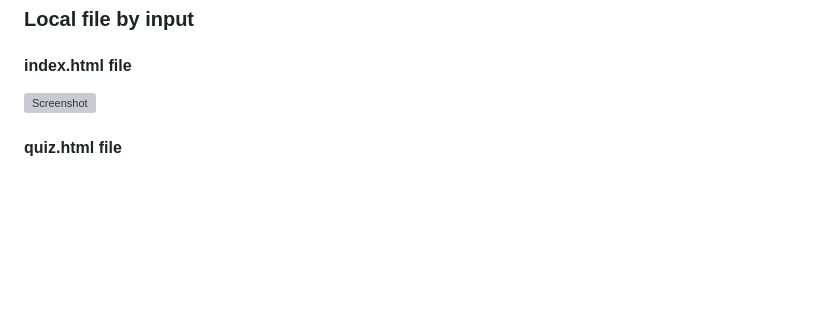
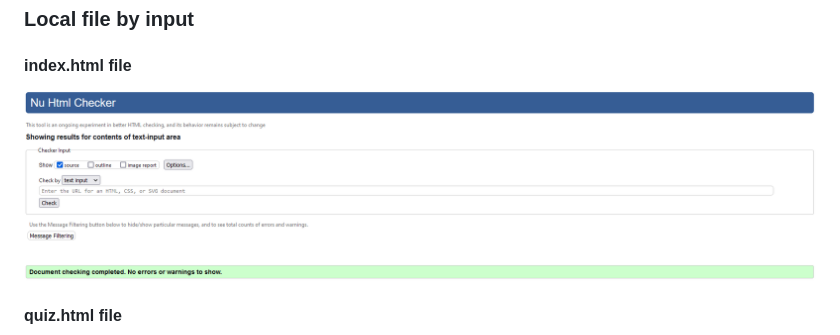
Before and after one commit to FelipeSeiberlich/connecting-thinkers, a Markdown page: TESTING.md, the part around the change printed below. GitHub-like rendering; blank space fills up the shorter version; grey boxes are pictures that could not be loaded.

Commit message:
Add images to the documentation file

```diff
--- a/TESTING.md
+++ b/TESTING.md
@@ -18,7 +18,7 @@ I have used the recommended [HTML W3C Validator](https://validator.w3.org) to va
 ### Local file by input
 
 #### index.html file
-![Screenshot](documentation/validator-checker-html-local.png)
+![Screenshot](documentation/validator-checker-index.html-local.png)
 
 #### quiz.html file
 ![Screenshot](documentation/validator-checker-quiz.html-local.png)
```
Also changed, not shown: other parts of TESTING.md (+1 -1 lines), documentation/validator-checker-quiz.html.png (added).
